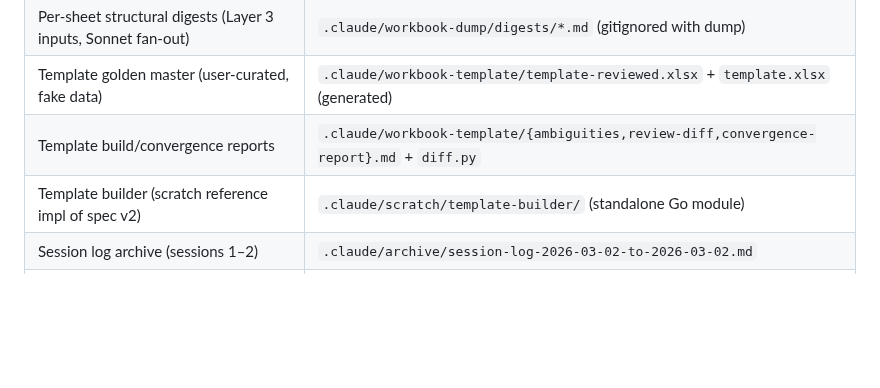
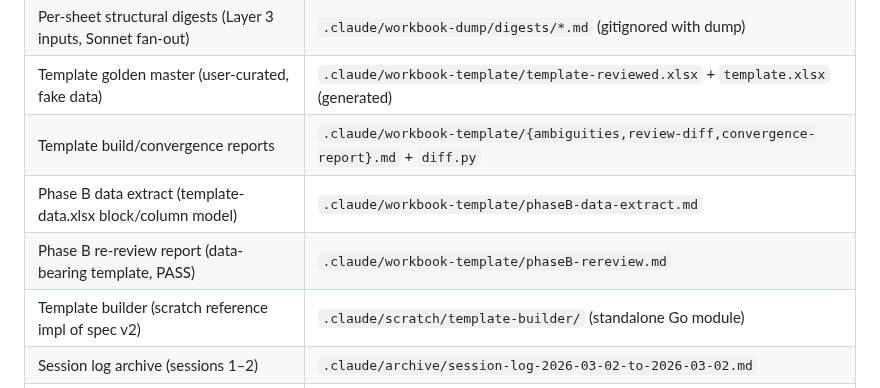
Before and after one commit to leandror172/expense-reporter-experiment, a Markdown page: .claude/index.md, the part around the change. Rendered like a GitHub page; blank space fills up the shorter version.

Commit message:
docs(index): register Phase B data-extract and re-review reports
Co-Authored-By: Claude Fable 5 <noreply@anthropic.com>

```diff
--- a/.claude/index.md
+++ b/.claude/index.md
@@ -42,6 +42,8 @@
 | Per-sheet structural digests (Layer 3 inputs, Sonnet fan-out) | `.claude/workbook-dump/digests/*.md` (gitignored with dump) |
 | Template golden master (user-curated, fake data) | `.claude/workbook-template/template-reviewed.xlsx` + `template.xlsx` (generated) |
 | Template build/convergence reports | `.claude/workbook-template/{ambiguities,review-diff,convergence-report}.md` + `diff.py` |
+| Phase B data extract (template-data.xlsx block/column model) | `.claude/workbook-template/phaseB-data-extract.md` |
+| Phase B re-review report (data-bearing template, PASS) | `.claude/workbook-template/phaseB-rereview.md` |
 | Template builder (scratch reference impl of spec v2) | `.claude/scratch/template-builder/` (standalone Go module) |
 | Session log archive (sessions 1–2) | `.claude/archive/session-log-2026-03-02-to-2026-03-02.md` |
 | Session log archive (sessions 3–5) | `.claude/archive/session-log-2026-03-13-to-2026-03-02.md` |
```
